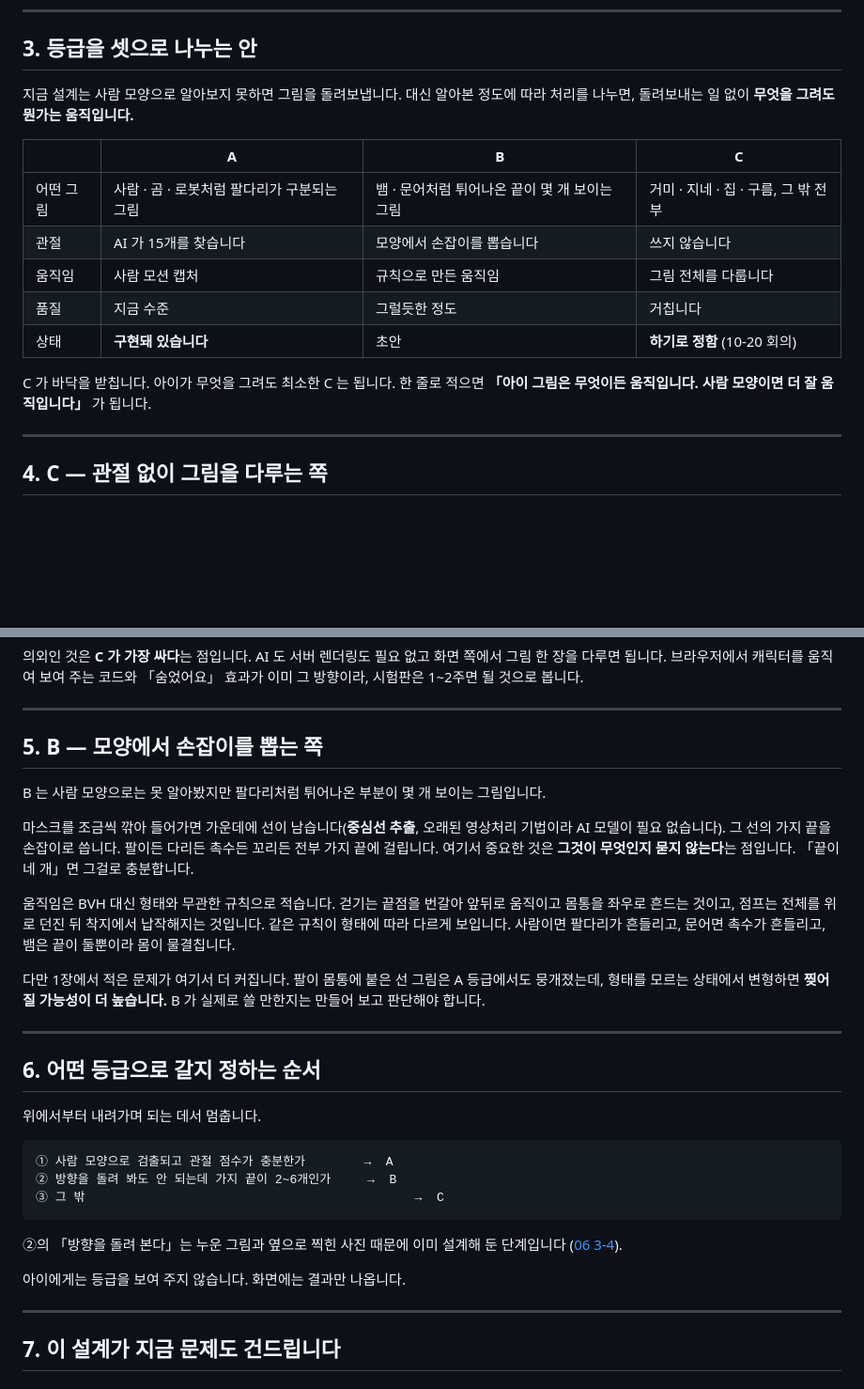
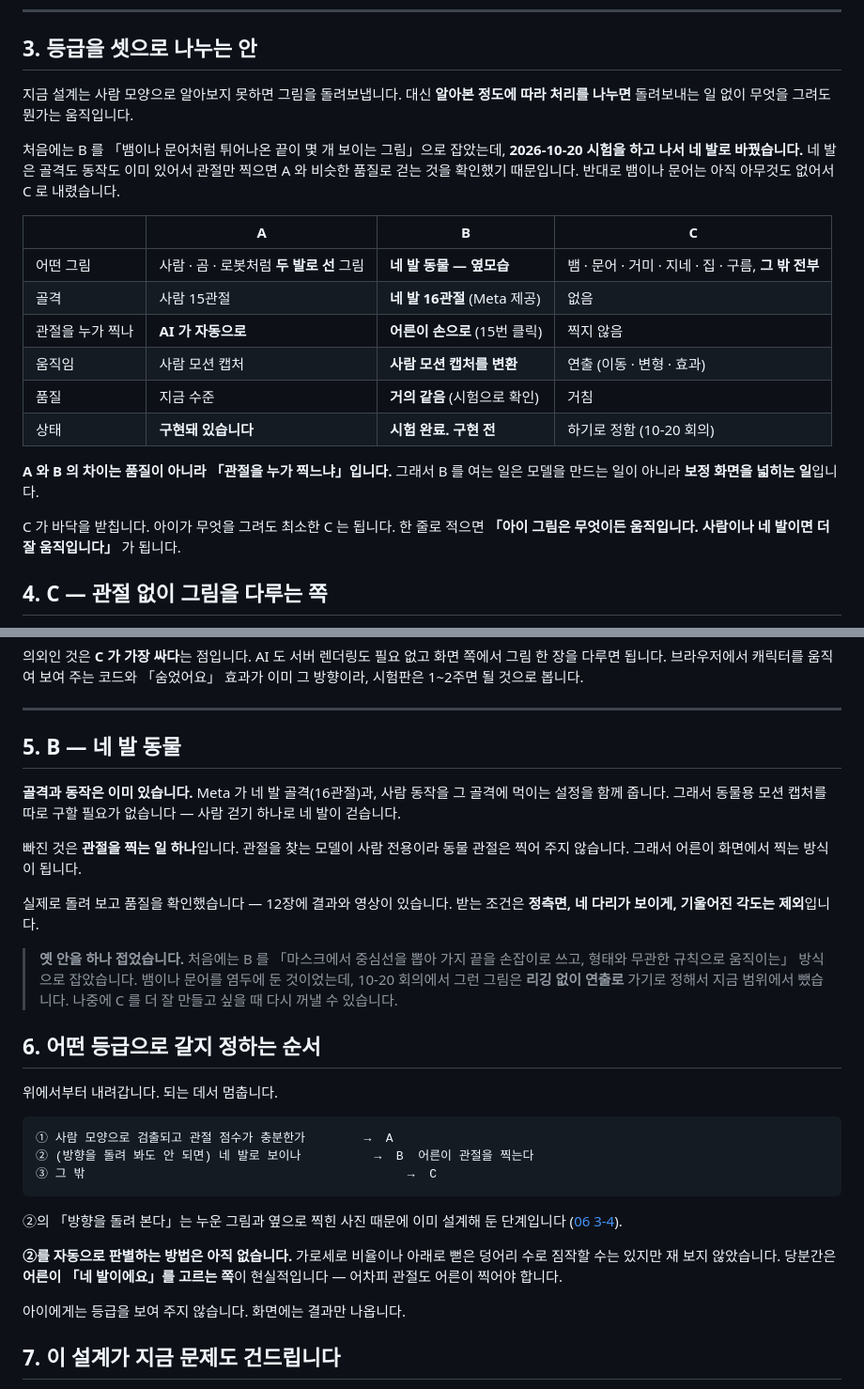
Before and after one commit to seominji58/drawtale-pt_docs, a Markdown page: 14-확장-설계.md, 2 parts joined by grey strips. Shown at 94% size. GitHub-like rendering; blank space fills up the shorter version.

````diff
--- a/14-확장-설계.md
+++ b/14-확장-설계.md
@@ -66,20 +66,27 @@
 ## 3. 등급을 셋으로 나누는 안
 
 지금 설계는 사람 모양으로 알아보지 못하면 그림을 돌려보냅니다.
-대신 알아본 정도에 따라 처리를 나누면, 돌려보내는 일 없이 **무엇을 그려도 뭔가는 움직입니다.**
+대신 **알아본 정도에 따라 처리를 나누면** 돌려보내는 일 없이 무엇을 그려도 뭔가는 움직입니다.
 
-| | A | B | C |
+처음에는 B 를 「뱀이나 문어처럼 튀어나온 끝이 몇 개 보이는 그림」으로 잡았는데,
+**2026-10-20 시험을 하고 나서 네 발로 바꿨습니다.** 네 발은 골격도 동작도 이미 있어서
+관절만 찍으면 A 와 비슷한 품질로 걷는 것을 확인했기 때문입니다.
+반대로 뱀이나 문어는 아직 아무것도 없어서 C 로 내렸습니다.
+
+| | A | **B** | C |
 |---|---|---|---|
-| 어떤 그림 | 사람 · 곰 · 로봇처럼 팔다리가 구분되는 그림 | 뱀 · 문어처럼 튀어나온 끝이 몇 개 보이는 그림 | 거미 · 지네 · 집 · 구름, 그 밖 전부 |
-| 관절 | AI 가 15개를 찾습니다 | 모양에서 손잡이를 뽑습니다 | 쓰지 않습니다 |
-| 움직임 | 사람 모션 캡처 | 규칙으로 만든 움직임 | 그림 전체를 다룹니다 |
-| 품질 | 지금 수준 | 그럴듯한 정도 | 거칩니다 |
-| 상태 | **구현돼 있습니다** | 초안 | **하기로 정함** (10-20 회의) |
+| 어떤 그림 | 사람 · 곰 · 로봇처럼 **두 발로 선** 그림 | **네 발 동물 — 옆모습** | 뱀 · 문어 · 거미 · 지네 · 집 · 구름, **그 밖 전부** |
+| 골격 | 사람 15관절 | **네 발 16관절** (Meta 제공) | 없음 |
+| 관절을 누가 찍나 | **AI 가 자동으로** | **어른이 손으로** (15번 클릭) | 찍지 않음 |
+| 움직임 | 사람 모션 캡처 | **사람 모션 캡처를 변환** | 연출 (이동 · 변형 · 효과) |
+| 품질 | 지금 수준 | **거의 같음** (시험으로 확인) | 거침 |
+| 상태 | **구현돼 있습니다** | **시험 완료. 구현 전** | 하기로 정함 (10-20 회의) |
+
+**A 와 B 의 차이는 품질이 아니라 「관절을 누가 찍느냐」입니다.**
+그래서 B 를 여는 일은 모델을 만드는 일이 아니라 **보정 화면을 넓히는 일**입니다.
 
 C 가 바닥을 받칩니다. 아이가 무엇을 그려도 최소한 C 는 됩니다.
-한 줄로 적으면 **「아이 그림은 무엇이든 움직입니다. 사람 모양이면 더 잘 움직입니다」** 가 됩니다.
-
----
+한 줄로 적으면 **「아이 그림은 무엇이든 움직입니다. 사람이나 네 발이면 더 잘 움직입니다」** 가 됩니다.
 
 ## 4. C — 관절 없이 그림을 다루는 쪽
 
@@ -104,42 +111,41 @@ AI 도 서버 렌더링도 필요 없고 화면 쪽에서 그림 한 장을 다
 
 ---
 
-## 5. B — 모양에서 손잡이를 뽑는 쪽
+## 5. B — 네 발 동물
 
-B 는 사람 모양으로는 못 알아봤지만 팔다리처럼 튀어나온 부분이 몇 개 보이는 그림입니다.
+**골격과 동작은 이미 있습니다.** Meta 가 네 발 골격(16관절)과,
+사람 동작을 그 골격에 먹이는 설정을 함께 줍니다.
+그래서 동물용 모션 캡처를 따로 구할 필요가 없습니다 — 사람 걷기 하나로 네 발이 걷습니다.
 
-마스크를 조금씩 깎아 들어가면 가운데에 선이 남습니다(**중심선 추출**, 오래된 영상처리 기법이라 AI 모델이 필요 없습니다).
-그 선의 가지 끝을 손잡이로 씁니다. 팔이든 다리든 촉수든 꼬리든 전부 가지 끝에 걸립니다.
-여기서 중요한 것은 **그것이 무엇인지 묻지 않는다**는 점입니다. 「끝이 네 개」면 그걸로 충분합니다.
+빠진 것은 **관절을 찍는 일 하나**입니다. 관절을 찾는 모델이 사람 전용이라
+동물 관절은 찍어 주지 않습니다. 그래서 어른이 화면에서 찍는 방식이 됩니다.
 
-움직임은 BVH 대신 형태와 무관한 규칙으로 적습니다.
-걷기는 끝점을 번갈아 앞뒤로 움직이고 몸통을 좌우로 흔드는 것이고,
-점프는 전체를 위로 던진 뒤 착지에서 납작해지는 것입니다.
-같은 규칙이 형태에 따라 다르게 보입니다. 사람이면 팔다리가 흔들리고, 문어면 촉수가 흔들리고,
-뱀은 끝이 둘뿐이라 몸이 물결칩니다.
+실제로 돌려 보고 품질을 확인했습니다 — 12장에 결과와 영상이 있습니다.
+받는 조건은 **정측면, 네 다리가 보이게, 기울어진 각도는 제외**입니다.
 
-다만 1장에서 적은 문제가 여기서 더 커집니다.
-팔이 몸통에 붙은 선 그림은 A 등급에서도 뭉개졌는데, 형태를 모르는 상태에서 변형하면 **찢어질 가능성이 더 높습니다.**
-B 가 실제로 쓸 만한지는 만들어 보고 판단해야 합니다.
-
----
+> **옛 안을 하나 접었습니다.** 처음에는 B 를 「마스크에서 중심선을 뽑아 가지 끝을 손잡이로 쓰고,
+> 형태와 무관한 규칙으로 움직이는」 방식으로 잡았습니다. 뱀이나 문어를 염두에 둔 것이었는데,
+> 10-20 회의에서 그런 그림은 **리깅 없이 연출로** 가기로 정해서 지금 범위에서 뺐습니다.
+> 나중에 C 를 더 잘 만들고 싶을 때 다시 꺼낼 수 있습니다.
 
 ## 6. 어떤 등급으로 갈지 정하는 순서
 
-위에서부터 내려가며 되는 데서 멈춥니다.
+위에서부터 내려갑니다. 되는 데서 멈춥니다.
 
 ```
 ① 사람 모양으로 검출되고 관절 점수가 충분한가        →  A
-② 방향을 돌려 봐도 안 되는데 가지 끝이 2~6개인가     →  B
-③ 그 밖                                             →  C
+② (방향을 돌려 봐도 안 되면) 네 발로 보이나          →  B  어른이 관절을 찍는다
+③ 그 밖                                            →  C
 ```
 
 ②의 「방향을 돌려 본다」는 누운 그림과 옆으로 찍힌 사진 때문에 이미 설계해 둔 단계입니다
 ([06 3-4](06-input-guideline.md)).
 
+**②를 자동으로 판별하는 방법은 아직 없습니다.** 가로세로 비율이나 아래로 뻗은 덩어리 수로
+짐작할 수는 있지만 재 보지 않았습니다. 당분간은 **어른이 「네 발이에요」를 고르는 쪽**이
+현실적입니다 — 어차피 관절도 어른이 찍어야 합니다.
+
 아이에게는 등급을 보여 주지 않습니다. 화면에는 결과만 나옵니다.
-
----
 
 ## 7. 이 설계가 지금 문제도 건드립니다
 
````
Also changed, not shown: other parts of 14-확장-설계.md (+51 -34 lines), 03-feature-spec.md (+18 -8 lines), CONTRIBUTING.md (+1 -0 lines).
